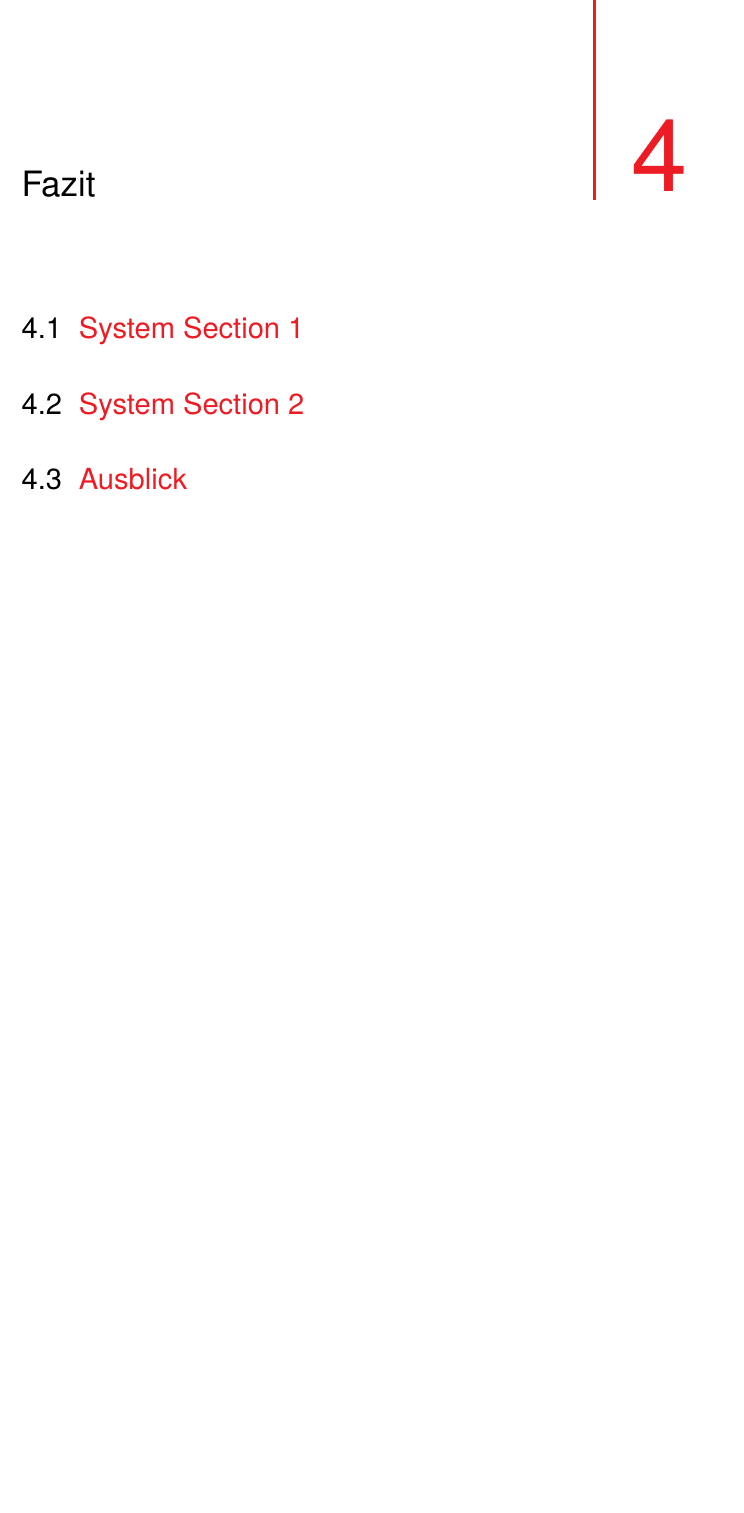
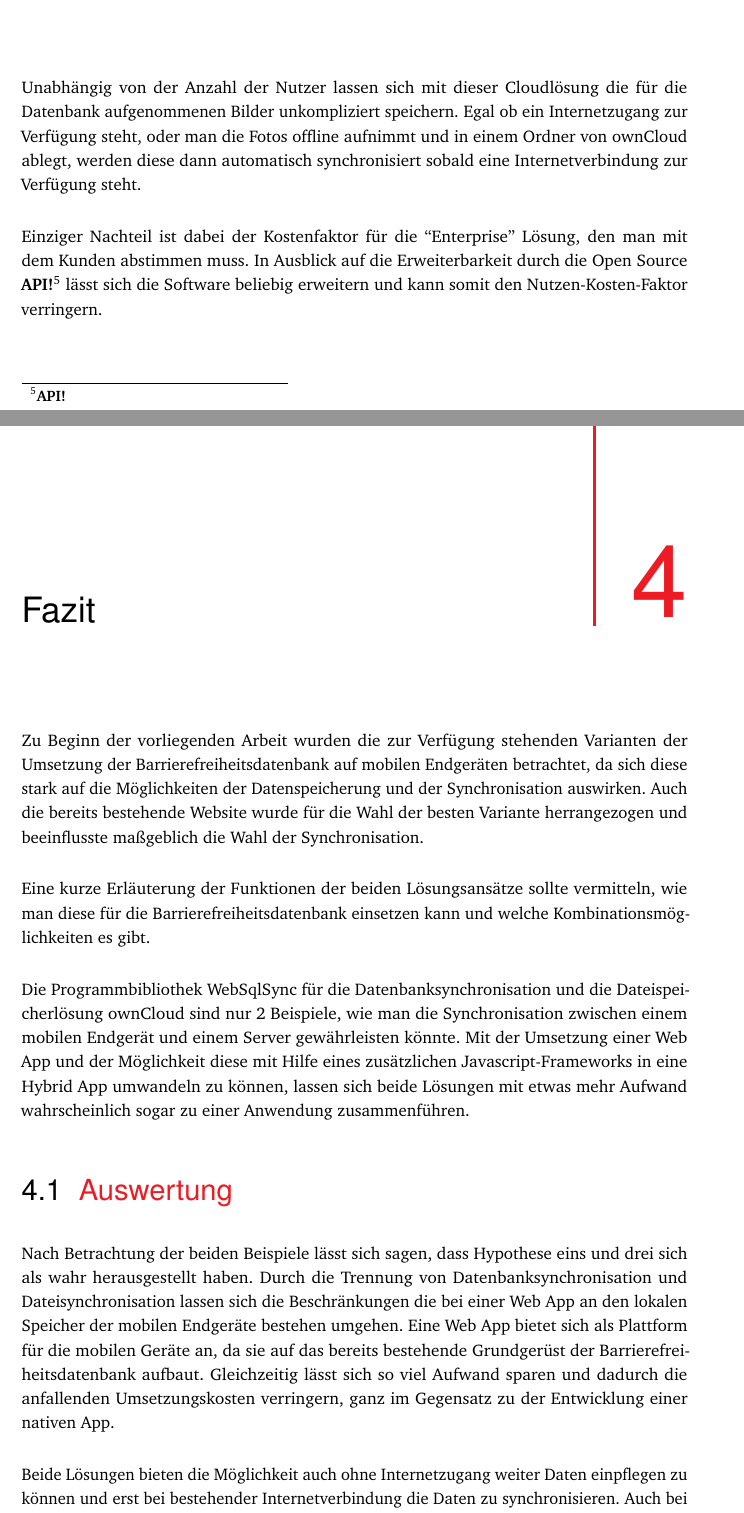
Before and after one commit to ChristianSchramm/ba-paper-webprog, a LaTeX thesis (beleg.tex, which reads Inhalt/Fazit.tex, Inhalt/Synchronisation.tex): part of page 20 of 24 before the commit and two parts of pages 19 and 20 of 25 after it, the two joined at a grey line, cut at the place of the change, the shorter picture padded with empty space. Compiled offline with pdfLaTeX.

Commit message:
[Task] Fazit

```diff
--- a/Inhalt/Fazit.tex
+++ b/Inhalt/Fazit.tex
@@ -3,14 +3,15 @@
 \chapter{Fazit}
 \label{sec:Fazit}
 
-% \Blindtext[2][1]
+Zu Beginn der vorliegenden Arbeit wurden die zur Verfügung stehenden Varianten der Umsetzung der Barrierefreiheitsdatenbank auf mobilen Endgeräten betrachtet, da sich diese stark auf die Möglichkeiten der Datenspeicherung und der Synchronisation auswirken. Auch die bereits bestehende Website wurde für die Wahl der besten Variante herrangezogen und beeinflusste maßgeblich die Wahl der Synchronisation.
 
-\section{System Section 1}
-\label{sec:Fazit:sec1}
+Eine kurze Erläuterung der Funktionen der beiden Lösungsansätze sollte vermitteln, wie man diese für die Barrierefreiheitsdatenbank einsetzen kann und welche Kombinationsmöglichkeiten es gibt.
 
-% \Blindtext[2][2]
+Die Programmbibliothek WebSqlSync für die Datenbanksynchronisation und die Dateispeicherlösung ownCloud sind nur 2 Beispiele, wie man die Synchronisation zwischen einem mobilen Endgerät und einem Server gewährleisten könnte. Mit der Umsetzung einer Web App und der Möglichkeit diese mit Hilfe eines zusätzlichen Javascript-Frameworks in eine Hybrid App umwandeln zu können, lassen sich beide Lösungen mit etwas mehr Aufwand wahrscheinlich sogar zu einer Anwendung zusammenführen.
 
-\section{System Section 2}
-\label{sec:Fazit:sec2}
+\section{Auswertung}
+\label{sec:Fazit:Auswertung}
 
-% \Blindtext[3][2]
+Nach Betrachtung der beiden Beispiele lässt sich sagen, dass Hypothese eins und drei sich als wahr herausgestellt haben. Durch die Trennung von Datenbanksynchronisation und Dateisynchronisation lassen sich die Beschränkungen die bei einer Web App an den lokalen Speicher der mobilen Endgeräte bestehen umgehen. Eine Web App bietet sich als Plattform für die mobilen Geräte an, da sie auf das bereits bestehende Grundgerüst der Barrierefreiheitsdatenbank aufbaut. Gleichzeitig lässt sich so viel Aufwand sparen und dadurch die anfallenden Umsetzungskosten verringern, ganz im Gegensatz zu der Entwicklung einer nativen App.
+
+Beide Lösungen bieten die Möglichkeit auch ohne Internetzugang weiter Daten einpflegen zu können und erst bei bestehender Internetverbindung die Daten zu synchronisieren. Auch bei einem erneuten Verbindungsabbruch bleiben die Daten erhalten und werden später einfach erneut synchronisiert.
--- a/Inhalt/Synchronisation.tex
+++ b/Inhalt/Synchronisation.tex
@@ -132,4 +136,8 @@ Neben der frei verfügbaren ``Community Edition'' stehen für die volle Unterst
 	\label{Websitemobil}
 \end{figure}
 
-\cleardoublepage
+\hspace{2 cm}
+
+Unabhängig von der Anzahl der Nutzer lassen sich mit dieser Cloudlösung die für die Datenbank aufgenommenen Bilder unkompliziert speichern. Egal ob ein Internetzugang zur Verfügung steht, oder man die Fotos offline aufnimmt und in einem Ordner von ownCloud ablegt, werden diese dann automatisch synchronisiert sobald eine Internetverbindung zur Verfügung steht.
+
+Einziger Nachteil ist dabei der Kostenfaktor für die ``Enterprise'' Lösung, den man mit dem Kunden abstimmen muss. In Ausblick auf die Erweiterbarkeit durch die Open Source \ac{API} lässt sich die Software beliebig erweitern und kann somit den Nutzen-Kosten-Faktor verringern.
```
Also changed, not shown: Inhalt/Abkürzungsverzeichnis.tex (+1 -0 lines), Inhalt/Einleitung.tex (+4 -0 lines), beleg.pdf, Inhalt/Fazit.tex (8 more changed lines), Inhalt/Synchronisation.tex (4 more changed lines), 5 other files.
